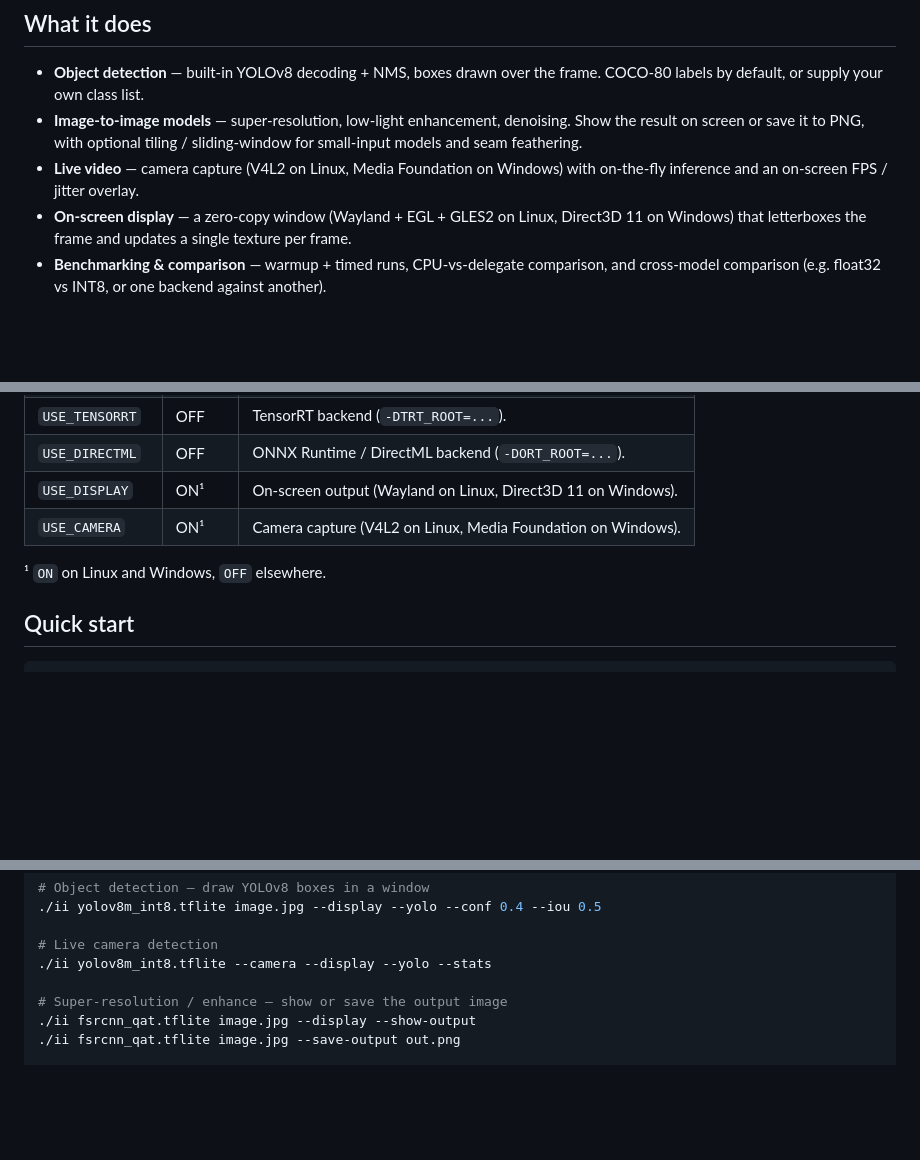
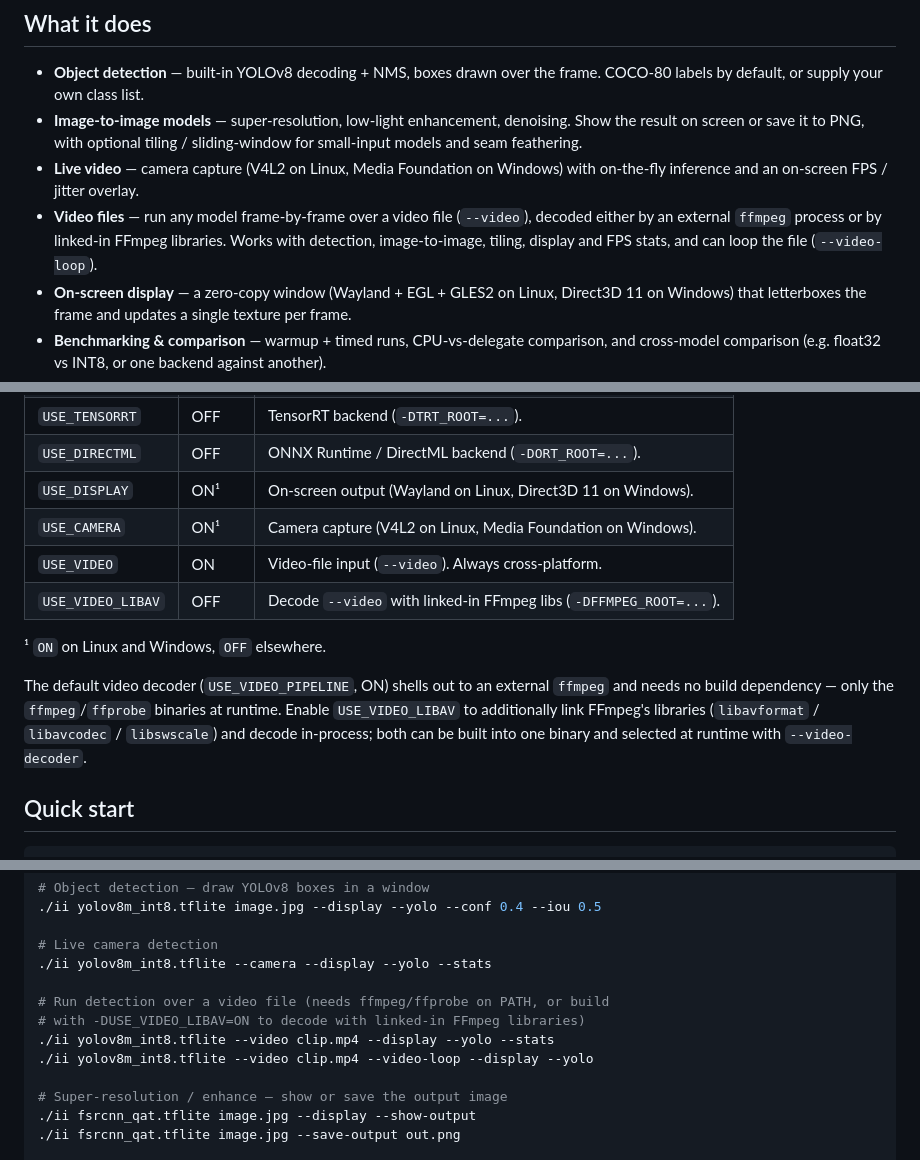
Before and after one commit to DEgITx/ii, a Markdown page: README.md, 3 parts joined by grey strips. GitHub-like rendering; blank space fills up the shorter version.

```diff
--- a/README.md
+++ b/README.md
@@ -63,6 +63,10 @@ dependencies you don't use.
   tiling / sliding-window for small-input models and seam feathering.
 - **Live video** — camera capture (V4L2 on Linux, Media Foundation on Windows)
   with on-the-fly inference and an on-screen FPS / jitter overlay.
+- **Video files** — run any model frame-by-frame over a video file (`--video`),
+  decoded either by an external `ffmpeg` process or by linked-in FFmpeg
+  libraries. Works with detection, image-to-image, tiling, display and FPS
+  stats, and can loop the file (`--video-loop`).
 - **On-screen display** — a zero-copy window (Wayland + EGL + GLES2 on Linux,
   Direct3D 11 on Windows) that letterboxes the frame and updates a single
   texture per frame.
@@ -173,8 +177,16 @@ stubbed. Useful for development and cross-backend regression.
 | `USE_DIRECTML`    | OFF     | ONNX Runtime / DirectML backend (`-DORT_ROOT=...`).         |
 | `USE_DISPLAY`     | ON¹     | On-screen output (Wayland on Linux, Direct3D 11 on Windows).  |
 | `USE_CAMERA`      | ON¹     | Camera capture (V4L2 on Linux, Media Foundation on Windows).  |
+| `USE_VIDEO`       | ON      | Video-file input (`--video`). Always cross-platform.         |
+| `USE_VIDEO_LIBAV` | OFF     | Decode `--video` with linked-in FFmpeg libs (`-DFFMPEG_ROOT=...`). |
 
 ¹ `ON` on Linux and Windows, `OFF` elsewhere.
+
+The default video decoder (`USE_VIDEO_PIPELINE`, ON) shells out to an external
+`ffmpeg` and needs no build dependency — only the `ffmpeg`/`ffprobe` binaries at
+runtime. Enable `USE_VIDEO_LIBAV` to additionally link FFmpeg's libraries
+(`libavformat` / `libavcodec` / `libswscale`) and decode in-process; both can be
+built into one binary and selected at runtime with `--video-decoder`.
 
 ## Quick start
 
@@ -192,6 +204,11 @@ stubbed. Useful for development and cross-backend regression.
 
 # Live camera detection
 ./ii yolov8m_int8.tflite --camera --display --yolo --stats
+
+# Run detection over a video file (needs ffmpeg/ffprobe on PATH, or build
+# with -DUSE_VIDEO_LIBAV=ON to decode with linked-in FFmpeg libraries)
+./ii yolov8m_int8.tflite --video clip.mp4 --display --yolo --stats
+./ii yolov8m_int8.tflite --video clip.mp4 --video-loop --display --yolo
 
 # Super-resolution / enhance — show or save the output image
 ./ii fsrcnn_qat.tflite image.jpg --display --show-output
```
Also changed, not shown: other parts of README.md (+6 -0 lines).
